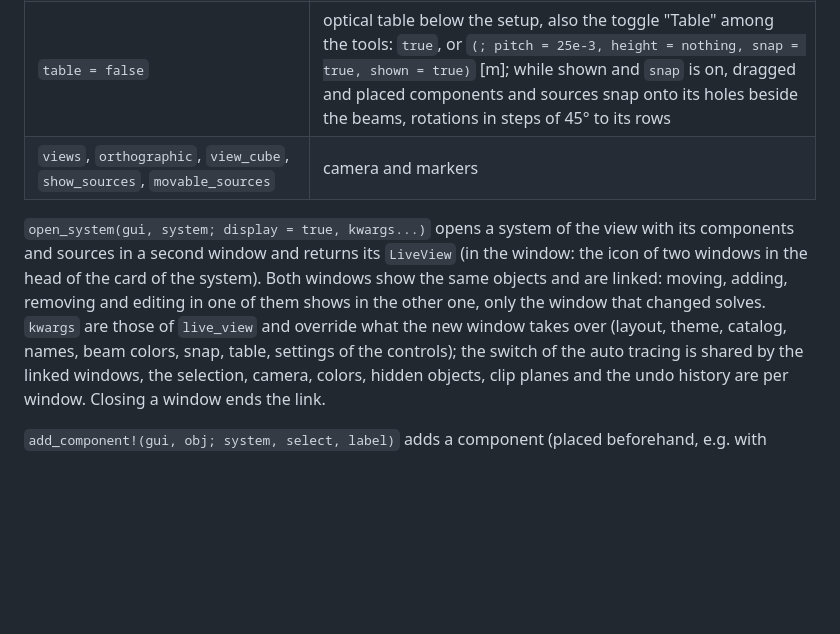
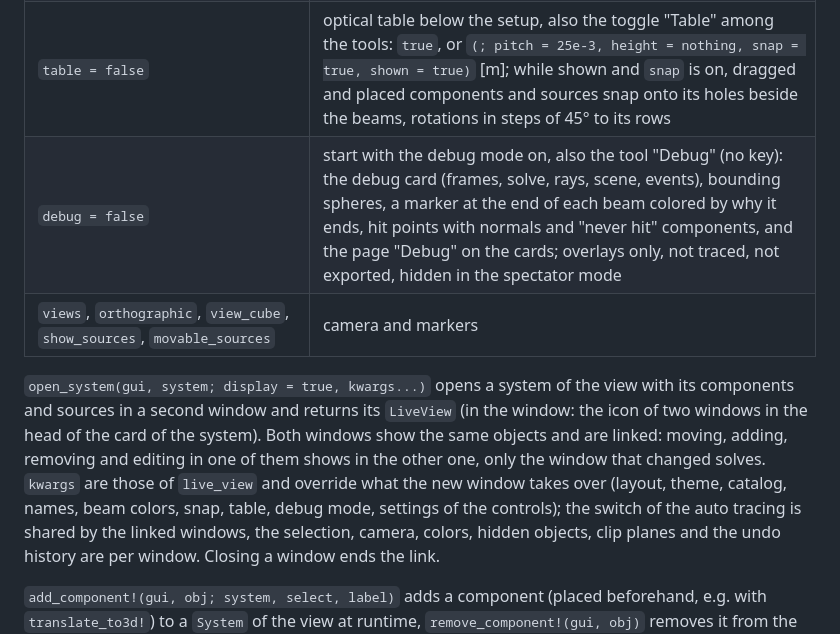
Before and after one commit to StackEnjoyer/BeamletOpticsGUI.jl, a Markdown page: skills/beamletopticsgui/API.md, the part around the change. Drawn GitHub-style; blank space fills up the shorter version.

```diff
--- a/skills/beamletopticsgui/API.md
+++ b/skills/beamletopticsgui/API.md
@@ -52,6 +52,7 @@ Not exported: `BeamletOpticsGUI.install_agent_skill`.
 | `catalog = component_catalog()` | the entries of the component catalog (`CatalogEntry`s); `CatalogEntry[]` shows no catalog |
 | `snap = false` | components snap onto the central beams, and onto the holes of a shown table, while dragged or placed with the mouse: `true`/`:position` (position only) or `:pose` (position and rotation); in the rotate mode in steps of 45° to the beam. In the window: `Tab` or the chip "Snap" cycles off, position, position and rotation; `Shift`+`Tab` backwards |
 | `table = false` | optical table below the setup, also the toggle "Table" among the tools: `true`, or `(; pitch = 25e-3, height = nothing, snap = true, shown = true)` [m]; while shown and `snap` is on, dragged and placed components and sources snap onto its holes beside the beams, rotations in steps of 45° to its rows |
+| `debug = false` | start with the debug mode on, also the tool "Debug" (no key): the debug card (frames, solve, rays, scene, events), bounding spheres, a marker at the end of each beam colored by why it ends, hit points with normals and "never hit" components, and the page "Debug" on the cards; overlays only, not traced, not exported, hidden in the spectator mode |
 | `views`, `orthographic`, `view_cube`, `show_sources`, `movable_sources` | camera and markers |
 
 `open_system(gui, system; display = true, kwargs...)` opens a system of the view with its components
@@ -59,7 +60,7 @@ and sources in a second window and returns its `LiveView` (in the window: the ic
 the card of the system). Both windows show the same objects and are linked: moving, adding, removing
 and editing in one of them shows in the other one, only the window that changed solves. `kwargs`
 are those of `live_view` and override what the new window takes over (layout, theme, catalog, names,
-beam colors, snap, table, settings of the controls); the switch of the auto tracing is shared by the
+beam colors, snap, table, debug mode, settings of the controls); the switch of the auto tracing is shared by the
 linked windows, the selection, camera, colors, hidden objects, clip planes and the undo history are
 per window. Closing a window ends the link.
 
```
Also changed, not shown: AGENTS.md (+6 -0 lines), docs/src/live_view.md (+34 -0 lines).
